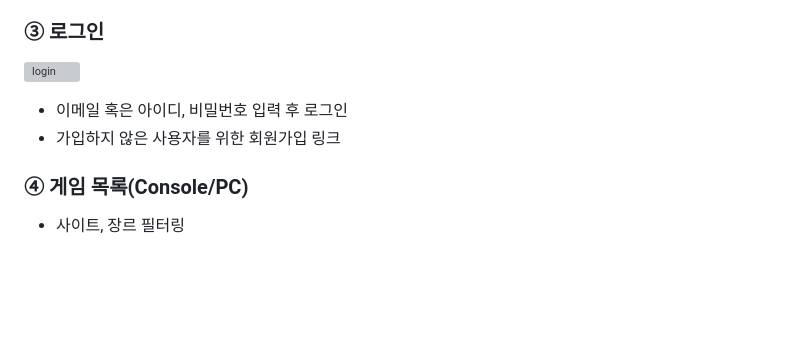
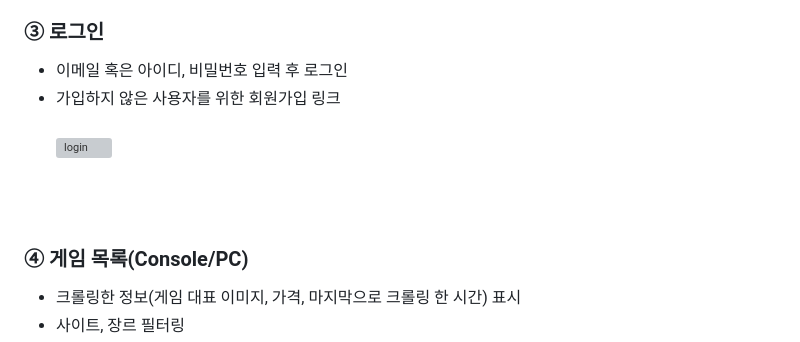
Before and after one commit to boomup249/Graduation_Project, a Markdown page: README.md, the part around one of its changes. Rendered like a GitHub page; blank space fills up the shorter version; grey boxes are pictures that could not be loaded.

Commit message:
Update README.md
gif 파일 2-3개가 10mb가 넘어서 다시 편집해야 함.
나머지만 올림

+) 분리선 그려야할듯

```diff
--- a/README.md
+++ b/README.md
@@ -80,11 +104,14 @@
 
 
 ### ③ 로그인
+- 이메일 혹은 아이디, 비밀번호 입력 후 로그인
+- 가입하지 않은 사용자를 위한 회원가입 링크 <br><br>
 ![login](https://github.com/boomup249/Graduation_Project/assets/100755494/afb9931a-f591-4813-8a75-a3723ea9f62a)
 
-- 이메일 혹은 아이디, 비밀번호 입력 후 로그인
-- 가입하지 않은 사용자를 위한 회원가입 링크
+<br><br>
+
 
 
 ### ④ 게임 목록(Console/PC)
+- 크롤링한 정보(게임 대표 이미지, 가격, 마지막으로 크롤링 한 시간) 표시
 - 사이트, 장르 필터링
```
Also changed, not shown: other parts of README.md (+83 -22 lines).
